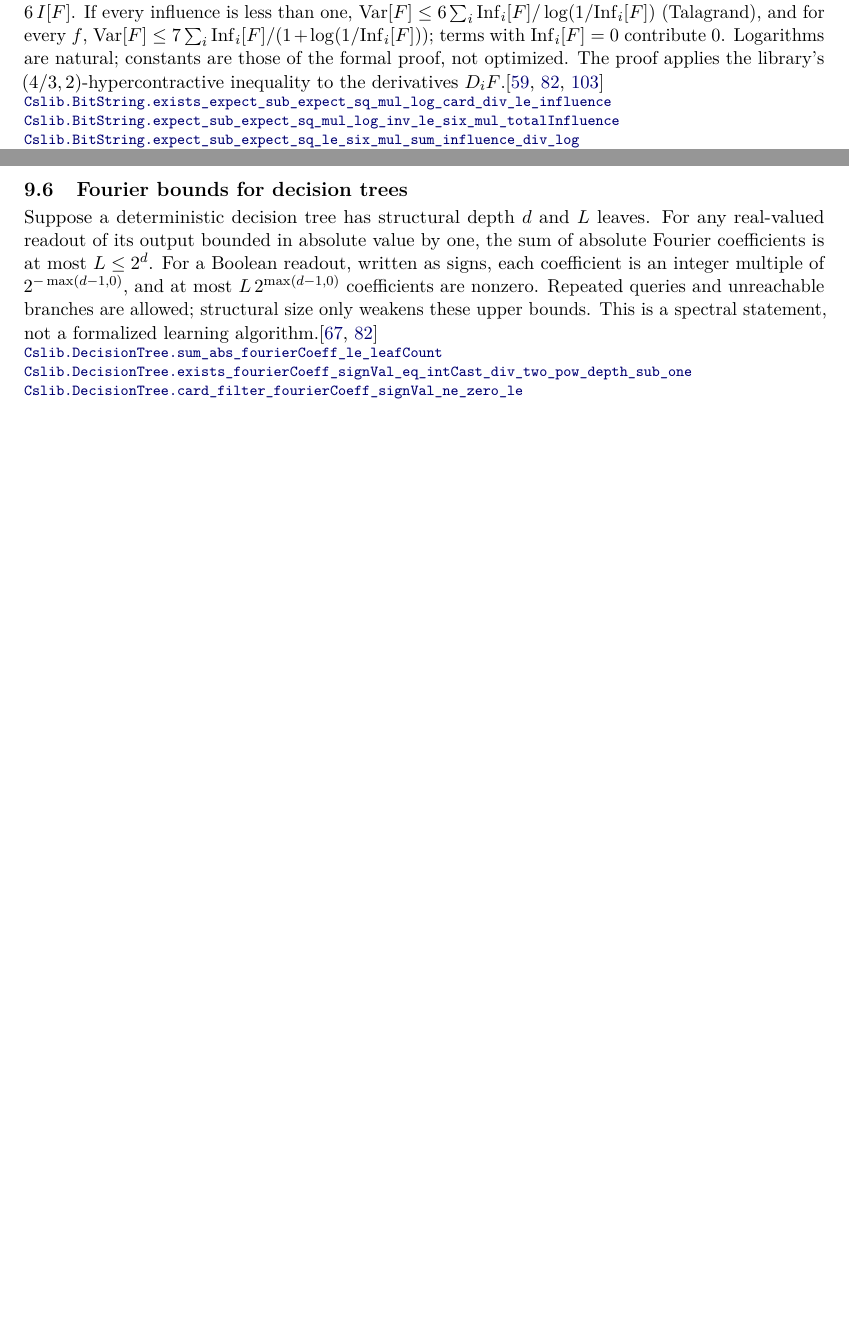
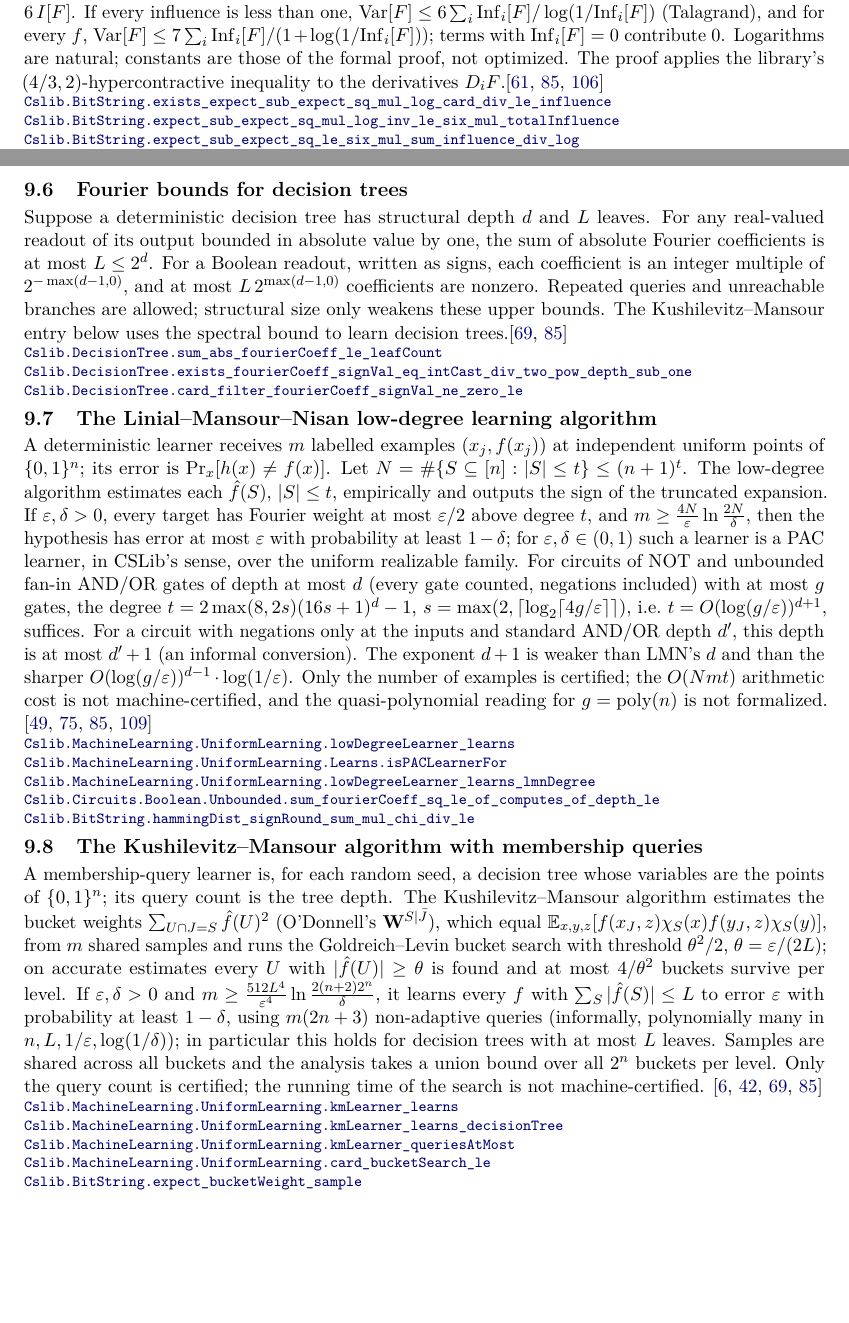
Before and after one commit to SamuelSchlesinger/complexitylib2, a LaTeX document (paper/main.tex, which reads paper/sections/analysis.tex): two parts of pages 25 and 26 of 39 before the commit and two parts of pages 25 and 26 of 40 after it, joined at a grey line, cut so that both start at the same text, the shorter picture padded with empty space. Compiled offline with pdfLaTeX.

Commit message:
doc(paper): index uniform learning, LMN and Kushilevitz-Mansour
Adds the reviewed entries for the learning branch (through f2ede479) with the reviewers' wording
fixes, points the decision-tree spectral entry to them, updates the learning ROADMAP row, and
records the reviews. All six gates passed; PDF rebuilt without errors.
Developed with Claude (Anthropic) assistance.

```diff
--- a/paper/sections/analysis.tex
+++ b/paper/sections/analysis.tex
@@ -89,12 +89,62 @@ the sum of absolute Fourier coefficients is at most $L\le2^d$.
 For a Boolean readout, written as signs, each coefficient is an integer multiple
 of $2^{-\max(d-1,0)}$, and at most $L\,2^{\max(d-1,0)}$ coefficients are nonzero.
 Repeated queries and unreachable branches are allowed; structural size only
-weakens these upper bounds. This is a spectral statement, not a formalized
-learning algorithm.\citep{KushilevitzMansour1993,ODonnell2014}
+weakens these upper bounds. The Kushilevitz--Mansour entry below uses the
+spectral bound to learn decision trees.\citep{KushilevitzMansour1993,ODonnell2014}
 \decl{Complexity/Computability/DecisionTree/SpectralNorm.lean}{72}{Cslib.DecisionTree.sum_abs_fourierCoeff_le_leafCount}
 \decl{Complexity/Computability/DecisionTree/Granularity.lean}{84}{Cslib.DecisionTree.exists_fourierCoeff_signVal_eq_intCast_div_two_pow_depth_sub_one}
 \decl{Complexity/Computability/DecisionTree/SpectralNorm.lean}{113}{Cslib.DecisionTree.card_filter_fourierCoeff_signVal_ne_zero_le}
 \end{result}
+
+\begin{result}
+\subsection{The Linial--Mansour--Nisan low-degree learning algorithm}
+A deterministic learner receives $m$ labelled examples $(x_j,f(x_j))$ at independent uniform
+points of $\{0,1\}^n$; its error is $\Pr_x[h(x)\ne f(x)]$. Let
+$N=\#\{S\subseteq[n]:|S|\le t\}\le(n+1)^t$. The low-degree algorithm estimates each $\hat f(S)$,
+$|S|\le t$, empirically and outputs the sign of the truncated expansion. If
+$\varepsilon,\delta>0$, every target has Fourier weight at most $\varepsilon/2$ above degree $t$,
+and $m\ge\frac{4N}{\varepsilon}\ln\frac{2N}{\delta}$, then the hypothesis has error at most
+$\varepsilon$ with probability at least $1-\delta$; for $\varepsilon,\delta\in(0,1)$ such a learner is
+a PAC learner, in CSLib's sense, over the uniform realizable family. For circuits of NOT and
+unbounded fan-in AND/OR gates of depth at most $d$ (every gate counted, negations included) with
+at most $g$ gates, the degree $t=2\max(8,2s)(16s+1)^d-1$,
+$s=\max(2,\lceil\log_2\lceil4g/\varepsilon\rceil\rceil)$, i.e.\ $t=O(\log(g/\varepsilon))^{d+1}$,
+suffices. For a circuit with negations only at the inputs and standard AND/OR depth $d'$, this
+depth is at most $d'+1$ (an informal conversion). The exponent $d+1$ is weaker than LMN's $d$ and
+than the sharper $O(\log(g/\varepsilon))^{d-1}\cdot\log(1/\varepsilon)$. Only the number of examples
+is certified; the $O(Nmt)$ arithmetic cost is not machine-certified, and the quasi-polynomial
+reading for $g=\mathrm{poly}(n)$ is not formalized.
+\citep{LinialMansourNisan1993,ODonnell2014,Hoeffding1963,Valiant1984}
+\declat{f2ede4794e40f4e72eab8f1acef768f582f8b76f}{Complexity/MachineLearning/UniformLearning/LowDegree.lean}{247}{Cslib.MachineLearning.UniformLearning.lowDegreeLearner_learns}
+\declat{f2ede4794e40f4e72eab8f1acef768f582f8b76f}{Complexity/MachineLearning/UniformLearning/Basic.lean}{173}{Cslib.MachineLearning.UniformLearning.Learns.isPACLearnerFor}
+\declat{f2ede4794e40f4e72eab8f1acef768f582f8b76f}{Complexity/MachineLearning/UniformLearning/AC0.lean}{113}{Cslib.MachineLearning.UniformLearning.lowDegreeLearner_learns_lmnDegree}
+\declat{f2ede4794e40f4e72eab8f1acef768f582f8b76f}{Complexity/Computability/Circuit/Boolean/LMN.lean}{226}{Cslib.Circuits.Boolean.Unbounded.sum_fourierCoeff_sq_le_of_computes_of_depth_le}
+\declat{f2ede4794e40f4e72eab8f1acef768f582f8b76f}{Complexity/Foundations/BooleanAnalysis/SignApproximation.lean}{127}{Cslib.BitString.hammingDist_signRound_sum_mul_chi_div_le}
+\end{result}
+
+\begin{result}
+\subsection{The Kushilevitz--Mansour algorithm with membership queries}
+A membership-query learner is, for each random seed, a decision tree whose variables are the
+points of $\{0,1\}^n$; its query count is the tree depth. The Kushilevitz--Mansour algorithm
+estimates the bucket weights $\sum_{U\cap J=S}\hat f(U)^2$ (O'Donnell's $\mathbf W^{S\mid\bar J}$),
+which equal $\mathbb E_{x,y,z}[f(x_J,z)\chi_S(x)f(y_J,z)\chi_S(y)]$, from $m$ shared samples and
+runs the Goldreich--Levin bucket search with threshold $\theta^2/2$, $\theta=\varepsilon/(2L)$; on
+accurate estimates every $U$ with $|\hat f(U)|\ge\theta$ is found and at most $4/\theta^2$ buckets
+survive per level. If $\varepsilon,\delta>0$ and
+$m\ge\frac{512L^4}{\varepsilon^4}\ln\frac{2(n+2)2^n}{\delta}$, it learns every $f$ with
+$\sum_S|\hat f(S)|\le L$ to error $\varepsilon$ with probability at least $1-\delta$, using
+$m(2n+3)$ non-adaptive queries (informally, polynomially many in $n,L,1/\varepsilon,\log(1/\delta)$);
+in particular this holds for decision trees with at most $L$ leaves. Samples are shared across all
+buckets and the analysis takes a union bound over all $2^n$ buckets per level. Only the query
+count is certified; the running time of the search is not machine-certified.
+\citep{KushilevitzMansour1993,GoldreichLevin1989,ODonnell2014,Angluin1988}
+\declat{f2ede4794e40f4e72eab8f1acef768f582f8b76f}{Complexity/MachineLearning/UniformLearning/KushilevitzMansour.lean}{489}{Cslib.MachineLearning.UniformLearning.kmLearner_learns}
+\declat{f2ede4794e40f4e72eab8f1acef768f582f8b76f}{Complexity/MachineLearning/UniformLearning/KushilevitzMansour.lean}{548}{Cslib.MachineLearning.UniformLearning.kmLearner_learns_decisionTree}
+\declat{f2ede4794e40f4e72eab8f1acef768f582f8b76f}{Complexity/MachineLearning/UniformLearning/KushilevitzMansour.lean}{313}{Cslib.MachineLearning.UniformLearning.kmLearner_queriesAtMost}
+\declat{f2ede4794e40f4e72eab8f1acef768f582f8b76f}{Complexity/MachineLearning/UniformLearning/KushilevitzMansour.lean}{194}{Cslib.MachineLearning.UniformLearning.card_bucketSearch_le}
+\declat{f2ede4794e40f4e72eab8f1acef768f582f8b76f}{Complexity/Foundations/BooleanAnalysis/BucketWeight.lean}{106}{Cslib.BitString.expect_bucketWeight_sample}
+\end{result}
+
 
 \begin{result}
 \subsection{A degree-dependent obstruction to perfect expansion}
```
Also changed, not shown: ROADMAP.md (+1 -1 lines), paper/main.tex (+1 -1 lines), paper/review.md (+16 -0 lines), paper/README.md, paper/main.pdf.
